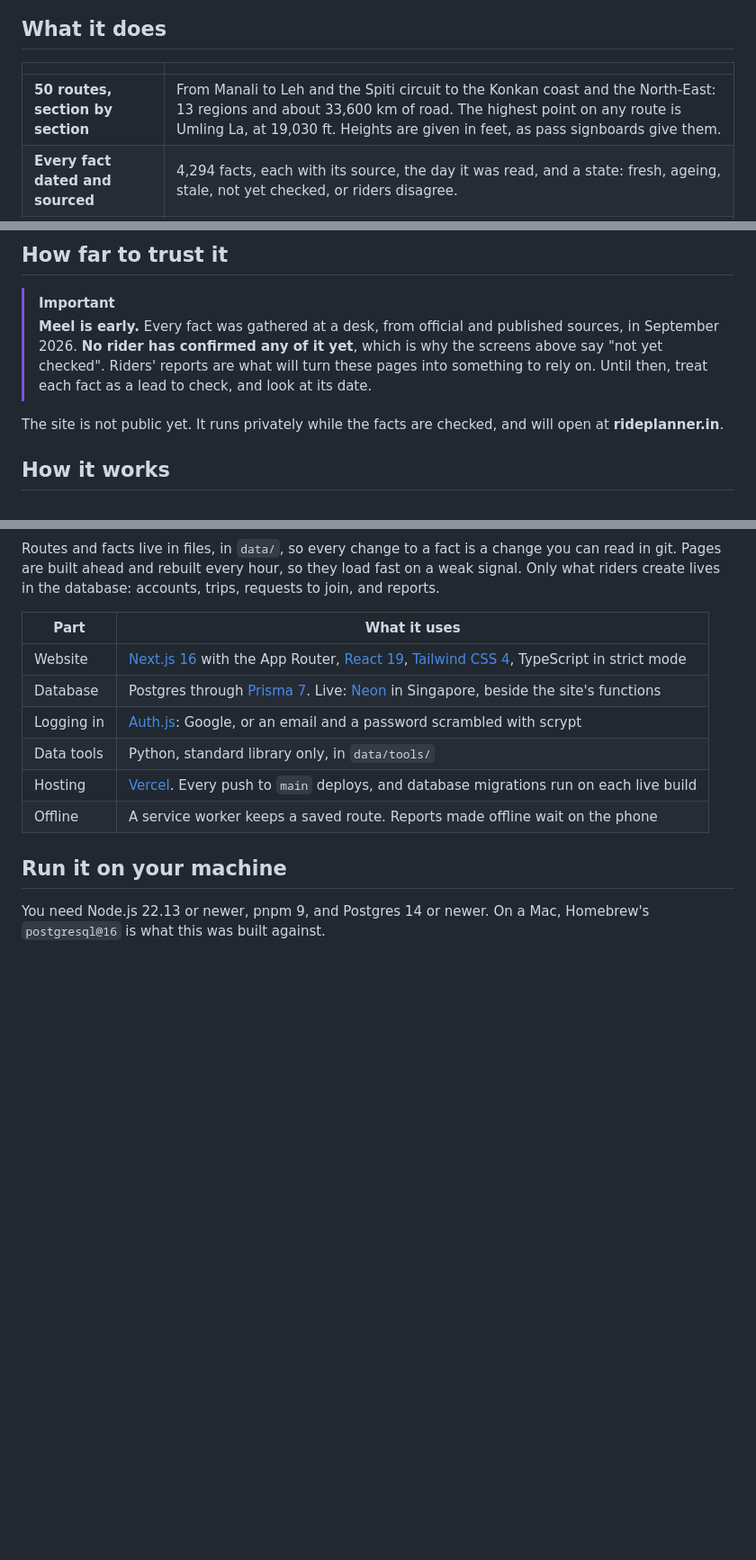
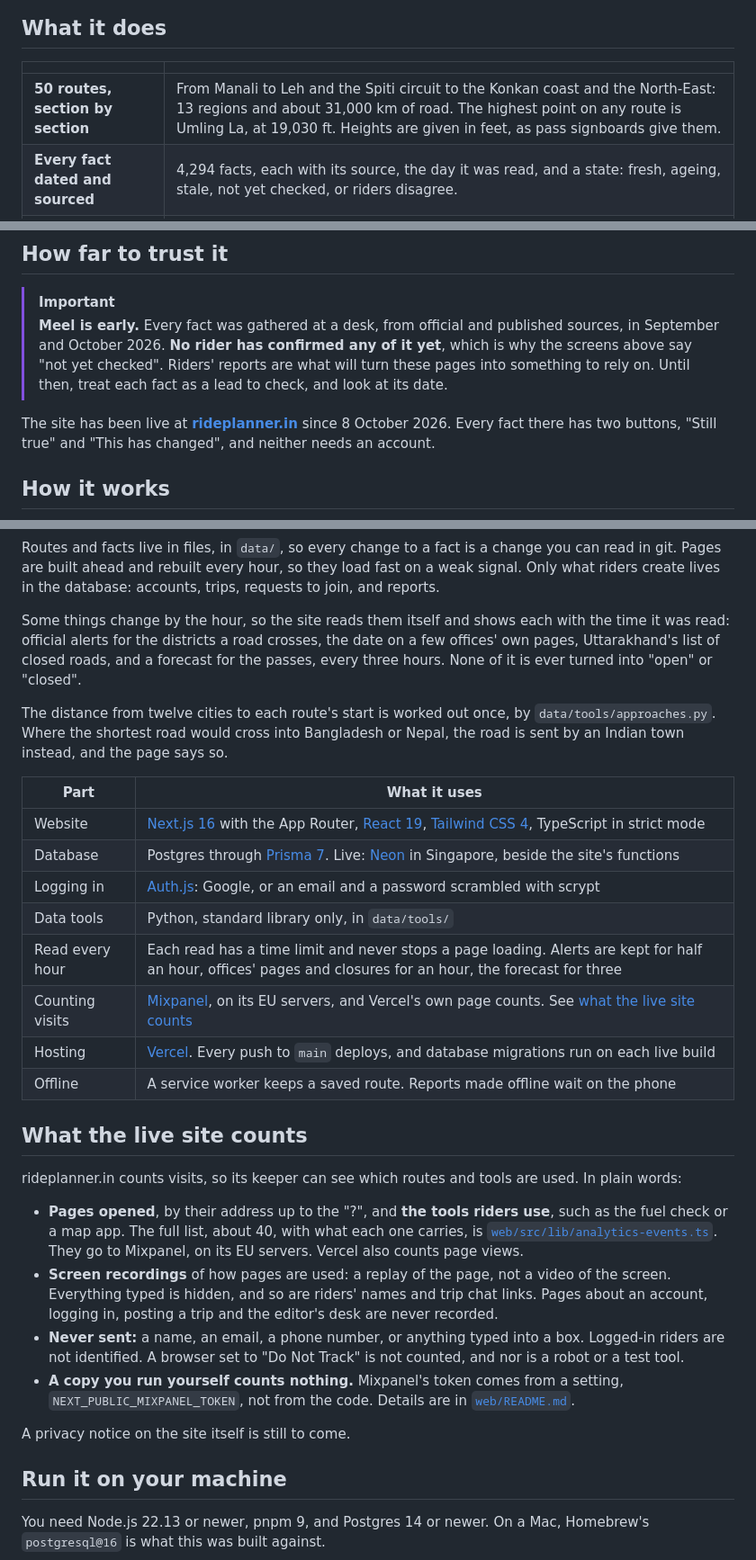
Before and after one commit to vishalmeena2211/meel, a Markdown page: README.md, 3 parts joined by grey strips. Shown at 90% size. GitHub-like rendering; blank space fills up the shorter version.

```diff
--- a/README.md
+++ b/README.md
@@ -44,7 +45,7 @@ Meel is the memory those groups don't have. It keeps **one page per route**, spl
 
 | | |
 |---|---|
-| **50 routes, section by section** | From Manali to Leh and the Spiti circuit to the Konkan coast and the North-East: 13 regions and about 33,600 km of road. The highest point on any route is Umling La, at 19,030 ft. Heights are given in feet, as pass signboards give them. |
+| **50 routes, section by section** | From Manali to Leh and the Spiti circuit to the Konkan coast and the North-East: 13 regions and about 31,000 km of road. The highest point on any route is Umling La, at 19,030 ft. Heights are given in feet, as pass signboards give them. |
 | **Every fact dated and sourced** | 4,294 facts, each with its source, the day it was read, and a state: fresh, ageing, stale, not yet checked, or riders disagree. |
 | **Riding from your city** | Pick Delhi, Chandigarh or ten other cities once, and every route says how far its start is by road, nearest first. Each route's "Getting there" gives the towns on the way, the ride back, and links to open the road in a map app. |
 | **Fuel check** | Pick your bike, and the route says where your tank runs short and how much extra to carry. |
@@ -72,9 +73,9 @@ Meel is the memory those groups don't have. It keeps **one page per route**, spl
 ## How far to trust it
 
 > [!IMPORTANT]
-> **Meel is early.** Every fact was gathered at a desk, from official and published sources, in September 2026. **No rider has confirmed any of it yet**, which is why the screens above say "not yet checked". Riders' reports are what will turn these pages into something to rely on. Until then, treat each fact as a lead to check, and look at its date.
+> **Meel is early.** Every fact was gathered at a desk, from official and published sources, in September and October 2026. **No rider has confirmed any of it yet**, which is why the screens above say "not yet checked". Riders' reports are what will turn these pages into something to rely on. Until then, treat each fact as a lead to check, and look at its date.
 
-The site is not public yet. It runs privately while the facts are checked, and will open at **rideplanner.in**.
+The site has been live at **[rideplanner.in](https://rideplanner.in)** since 8 October 2026. Every fact there has two buttons, "Still true" and "This has changed", and neither needs an account.
 
 ## How it works
 
@@ -109,14 +118,31 @@ flowchart LR
 
 Routes and facts live in files, in `data/`, so every change to a fact is a change you can read in git. Pages are built ahead and rebuilt every hour, so they load fast on a weak signal. Only what riders create lives in the database: accounts, trips, requests to join, and reports.
 
+Some things change by the hour, so the site reads them itself and shows each with the time it was read: official alerts for the districts a road crosses, the date on a few offices' own pages, Uttarakhand's list of closed roads, and a forecast for the passes, every three hours. None of it is ever turned into "open" or "closed".
+
+The distance from twelve cities to each route's start is worked out once, by `data/tools/approaches.py`. Where the shortest road would cross into Bangladesh or Nepal, the road is sent by an Indian town instead, and the page says so.
+
 | Part | What it uses |
 |---|---|
 | Website | [Next.js 16](https://nextjs.org) with the App Router, [React 19](https://react.dev), [Tailwind CSS 4](https://tailwindcss.com), TypeScript in strict mode |
 | Database | Postgres through [Prisma 7](https://www.prisma.io). Live: [Neon](https://neon.tech) in Singapore, beside the site's functions |
 | Logging in | [Auth.js](https://authjs.dev): Google, or an email and a password scrambled with scrypt |
 | Data tools | Python, standard library only, in `data/tools/` |
+| Read every hour | Each read has a time limit and never stops a page loading. Alerts are kept for half an hour, offices' pages and closures for an hour, the forecast for three |
+| Counting visits | [Mixpanel](https://mixpanel.com), on its EU servers, and Vercel's own page counts. See [what the live site counts](#what-the-live-site-counts) |
 | Hosting | [Vercel](https://vercel.com). Every push to `main` deploys, and database migrations run on each live build |
 | Offline | A service worker keeps a saved route. Reports made offline wait on the phone |
+
+## What the live site counts
+
+rideplanner.in counts visits, so its keeper can see which routes and tools are used. In plain words:
+
+- **Pages opened**, by their address up to the "?", and **the tools riders use**, such as the fuel check or a map app. The full list, about 40, with what each one carries, is [`web/src/lib/analytics-events.ts`](web/src/lib/analytics-events.ts). They go to Mixpanel, on its EU servers. Vercel also counts page views.
+- **Screen recordings** of how pages are used: a replay of the page, not a video of the screen. Everything typed is hidden, and so are riders' names and trip chat links. Pages about an account, logging in, posting a trip and the editor's desk are never recorded.
+- **Never sent:** a name, an email, a phone number, or anything typed into a box. Logged-in riders are not identified. A browser set to "Do Not Track" is not counted, and nor is a robot or a test tool.
+- **A copy you run yourself counts nothing.** Mixpanel's token comes from a setting, `NEXT_PUBLIC_MIXPANEL_TOKEN`, not from the code. Details are in [`web/README.md`](web/README.md#mixpanel).
+
+A privacy notice on the site itself is still to come.
 
 ## Run it on your machine
 
```
Also changed, not shown: other parts of README.md (+29 -9 lines), CONTRIBUTING.md (added, +61 -0 lines), SECURITY.md (added, +29 -0 lines), docs/plan.md (+5 -2 lines), web/README.md (+7 -3 lines), .github/readme/screens.png, 2 other files.
